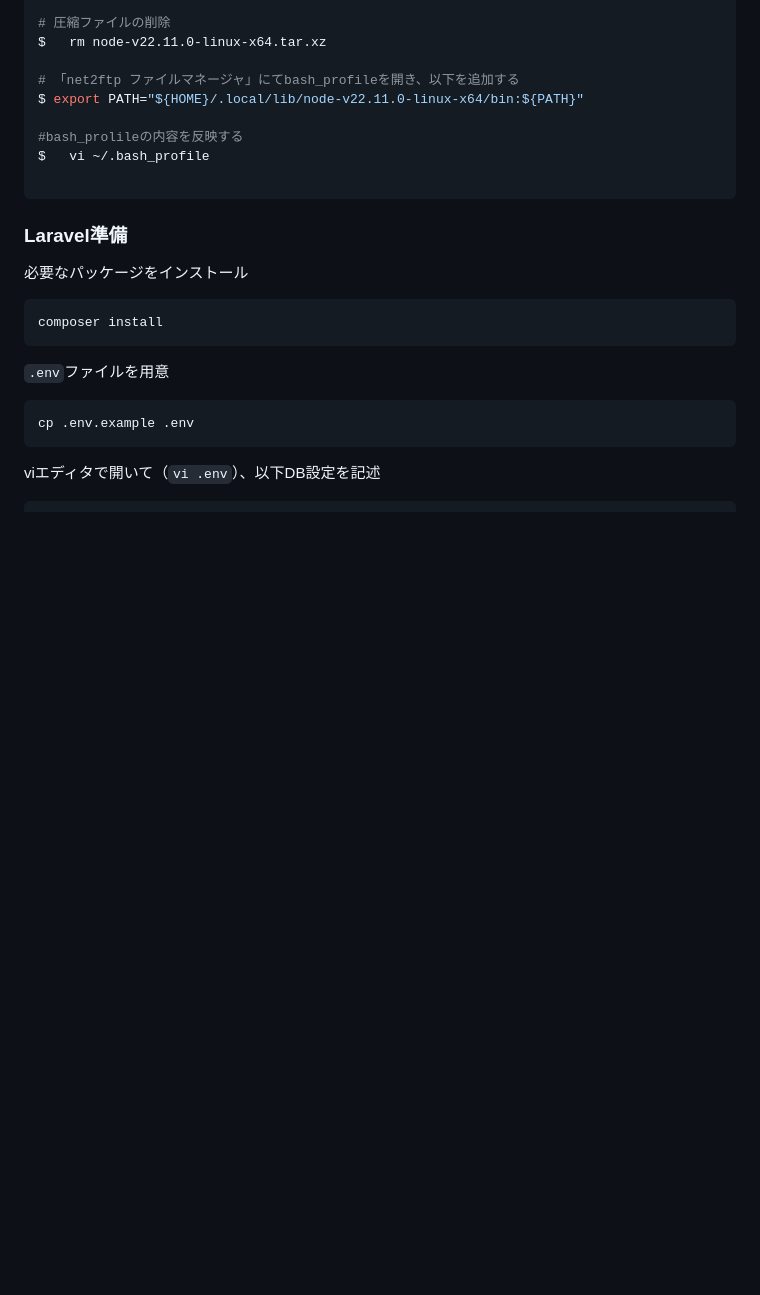
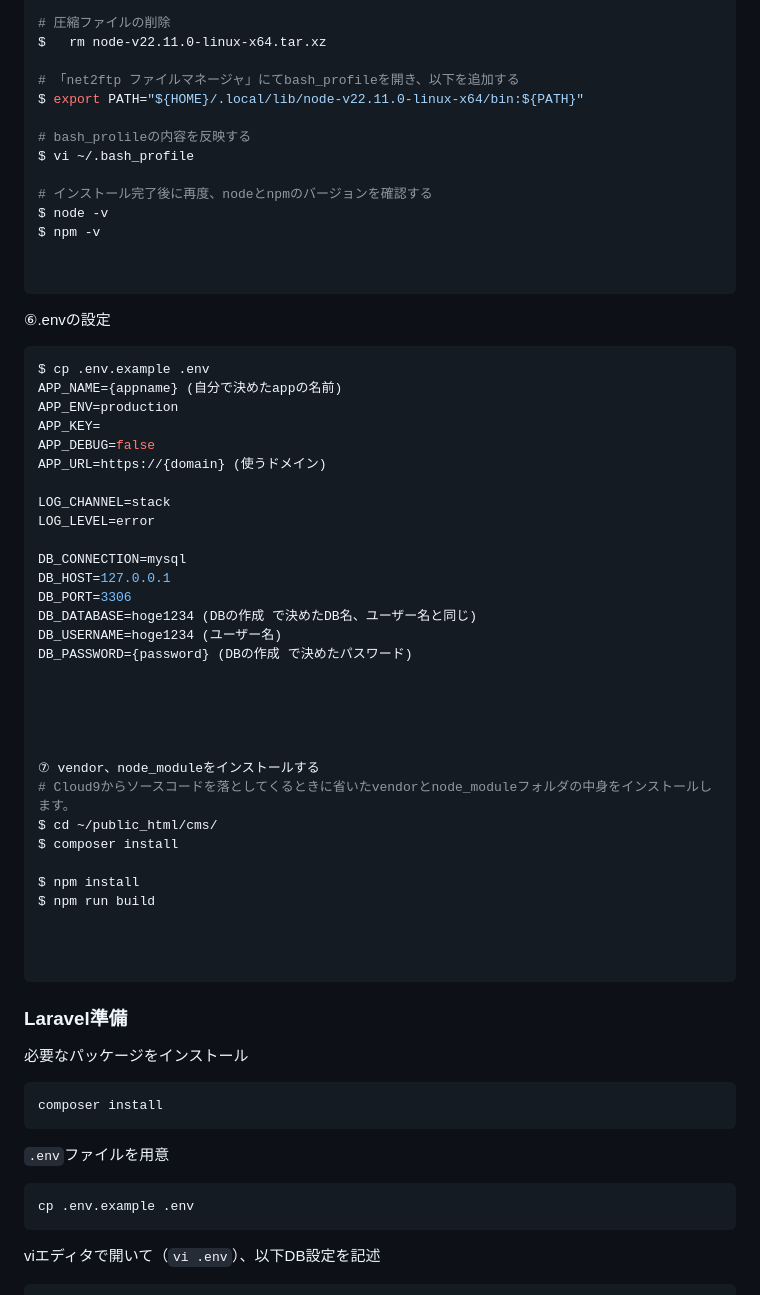
Before and after one commit to takashimakouta/TachibanaShoppingStreet, a Markdown page: Installation.md, the part around the change. Drawn GitHub-style; blank space fills up the shorter version.

````diff
--- a/Installation.md
+++ b/Installation.md
@@ -256,12 +256,50 @@ $	rm node-v22.11.0-linux-x64.tar.xz
 # 「net2ftp ファイルマネージャ」にてbash_profileを開き、以下を追加する
 $ export PATH="${HOME}/.local/lib/node-v22.11.0-linux-x64/bin:${PATH}"
 
-#bash_prolileの内容を反映する
-$	vi ~/.bash_profile
+# bash_prolileの内容を反映する
+$ vi ~/.bash_profile
+
+# インストール完了後に再度、nodeとnpmのバージョンを確認する
+$ node -v
+$ npm -v
+
 
 ```
 
+⑥.envの設定
+```bash
+$ cp .env.example .env
+APP_NAME={appname} (自分で決めたappの名前)
+APP_ENV=production
+APP_KEY=
+APP_DEBUG=false
+APP_URL=https://{domain} (使うドメイン)
 
+LOG_CHANNEL=stack
+LOG_LEVEL=error
+
+DB_CONNECTION=mysql
+DB_HOST=127.0.0.1
+DB_PORT=3306
+DB_DATABASE=hoge1234 (DBの作成 で決めたDB名、ユーザー名と同じ)
+DB_USERNAME=hoge1234 (ユーザー名)
+DB_PASSWORD={password} (DBの作成 で決めたパスワード)
+
+
+
+
+
+⑦ vendor、node_moduleをインストールする
+# Cloud9からソースコードを落としてくるときに省いたvendorとnode_moduleフォルダの中身をインストールします。
+$ cd ~/public_html/cms/
+$ composer install
+
+$ npm install
+$ npm run build
+
+
+
+```
 
 ### Laravel準備
 
````
